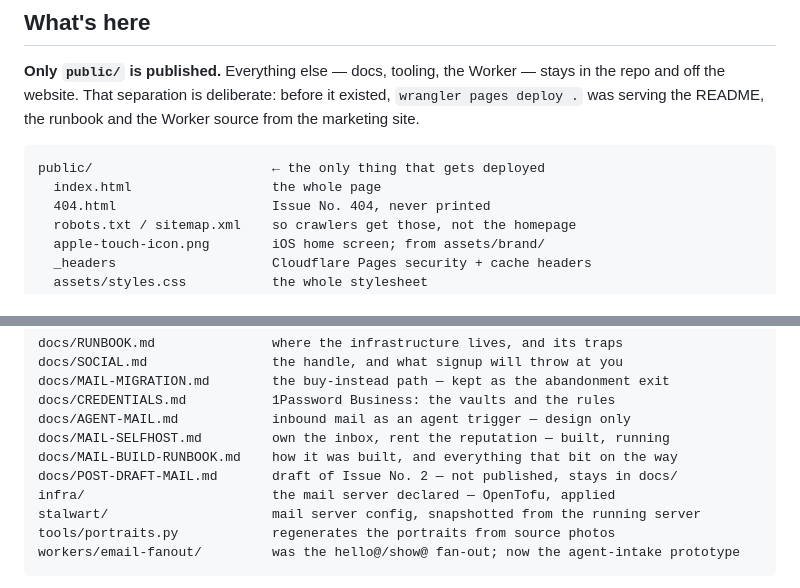
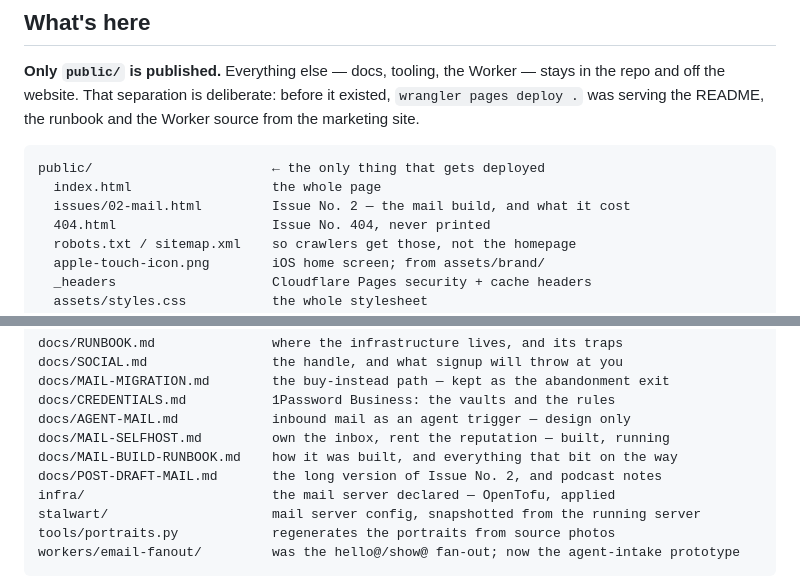
Before and after one commit to agentsee-work/agentsee.work, a Markdown page: README.md, 2 parts joined by grey strips. Drawn GitHub-style.

````diff
--- a/README.md
+++ b/README.md
@@ -33,6 +33,7 @@ Worker source from the marketing site.
 ```
 public/                       ← the only thing that gets deployed
   index.html                  the whole page
+  issues/02-mail.html         Issue No. 2 — the mail build, and what it cost
   404.html                    Issue No. 404, never printed
   robots.txt / sitemap.xml    so crawlers get those, not the homepage
   apple-touch-icon.png        iOS home screen; from assets/brand/
@@ -51,7 +52,7 @@ docs/CREDENTIALS.md           1Password Business: the vaults and the rules
 docs/AGENT-MAIL.md            inbound mail as an agent trigger — design only
 docs/MAIL-SELFHOST.md         own the inbox, rent the reputation — built, running
 docs/MAIL-BUILD-RUNBOOK.md    how it was built, and everything that bit on the way
-docs/POST-DRAFT-MAIL.md       draft of Issue No. 2 — not published, stays in docs/
+docs/POST-DRAFT-MAIL.md       the long version of Issue No. 2, and podcast notes
 infra/                        the mail server declared — OpenTofu, applied
 stalwart/                     mail server config, snapshotted from the running server
 tools/portraits.py            regenerates the portraits from source photos
````
Also changed, not shown: docs/POST-DRAFT-MAIL.md (+10 -7 lines).
